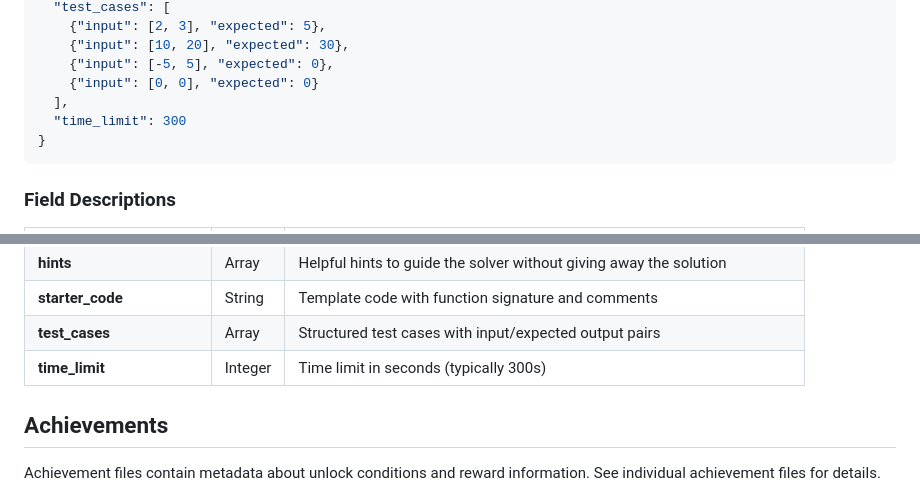
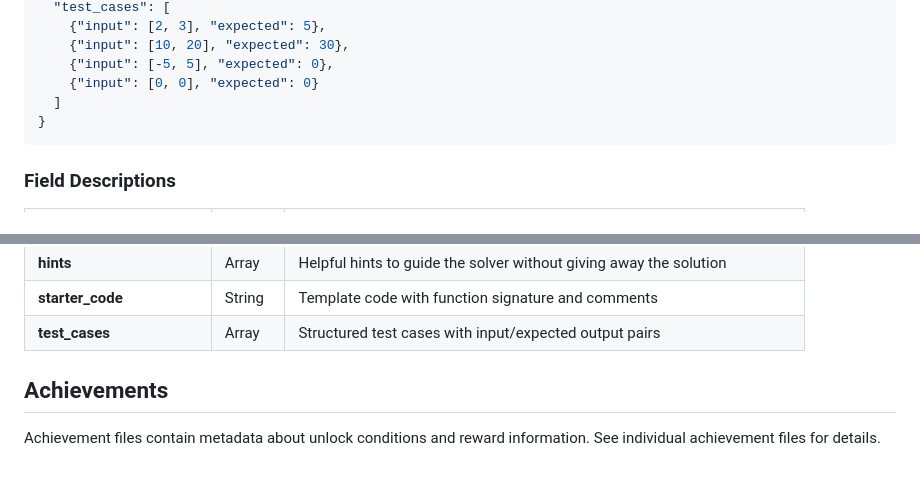
Before and after one commit to MACantara/CodeClash, a Markdown page: data/README.md, 2 parts joined by grey strips. GitHub-like rendering.

Commit message:
Remove time limit field from challenge JSON file template

````diff
--- a/data/README.md
+++ b/data/README.md
@@ -71,8 +71,7 @@ Each challenge JSON file follows this comprehensive template:
     {"input": [10, 20], "expected": 30},
     {"input": [-5, 5], "expected": 0},
     {"input": [0, 0], "expected": 0}
-  ],
-  "time_limit": 300
+  ]
 }
 ```
 
@@ -96,7 +95,6 @@ Each challenge JSON file follows this comprehensive template:
 | **hints** | Array | Helpful hints to guide the solver without giving away the solution |
 | **starter_code** | String | Template code with function signature and comments |
 | **test_cases** | Array | Structured test cases with input/expected output pairs |
-| **time_limit** | Integer | Time limit in seconds (typically 300s) |
 
 ## Achievements
 
````
